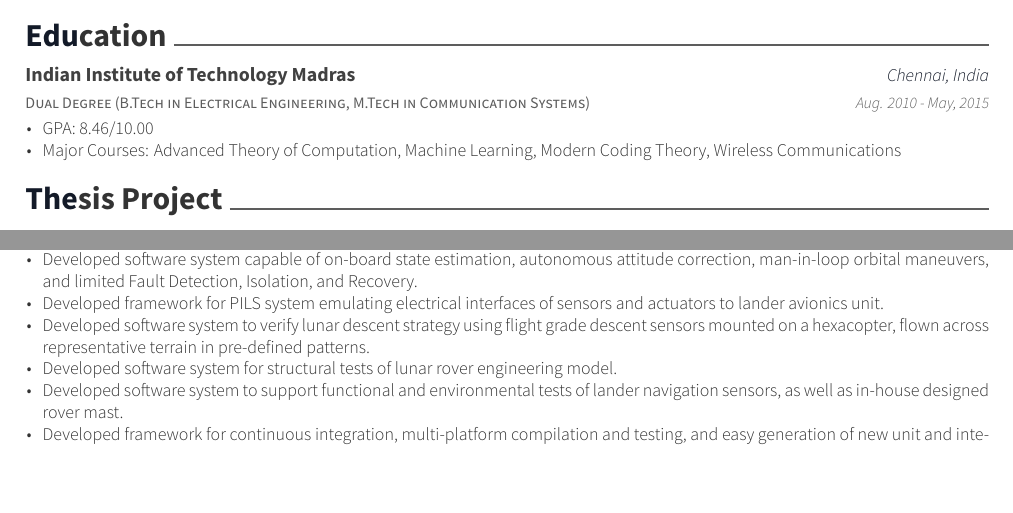
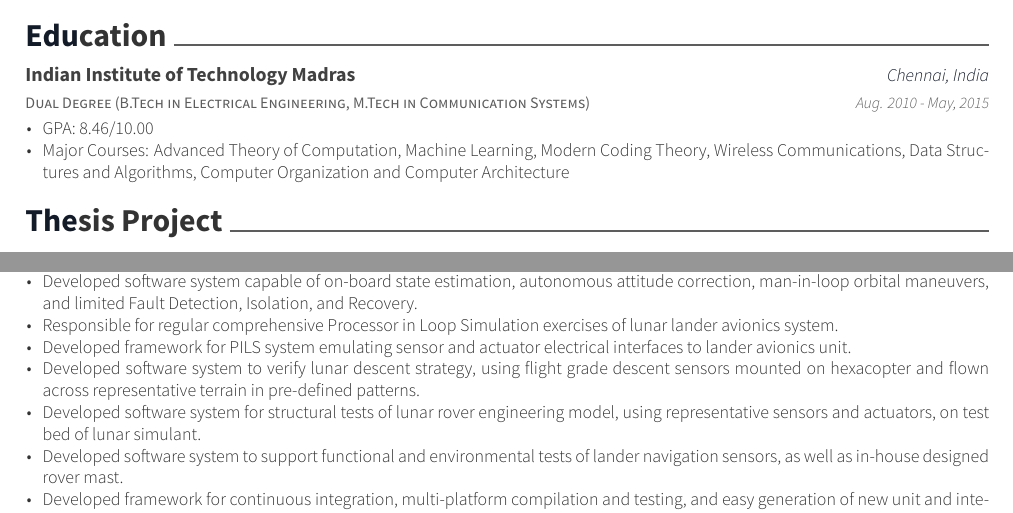
Before and after one commit to protik09/resume, a LaTeX CV (mardava_gubbi_cv.tex, which reads resume/education.tex, resume/experience.tex): two parts of page 1 of 2, joined at a grey line, cut so that both start at the same text, the shorter picture padded with empty space. Compiled offline with XeLaTeX.

Commit message:
Add details to Team Indus section and courses section of IIT Madras

```diff
--- a/resume/education.tex
+++ b/resume/education.tex
@@ -8,7 +8,7 @@
 	{
 		\begin{cvitems}
 		\item{GPA: 8.46/10.00}
-		\item{Major Courses: Advanced Theory of Computation, Machine Learning, Modern Coding Theory, Wireless Communications}
+		\item{Major Courses: Advanced Theory of Computation, Machine Learning, Modern Coding Theory, Wireless Communications, Data Structures and Algorithms, Computer Organization and Computer Architecture}
 		\end{cvitems}
 	}
 \end{cventries}
--- a/resume/experience.tex
+++ b/resume/experience.tex
@@ -10,9 +10,10 @@
 			\item{Leading a team of seven people developing software for the lunar lander.}
 			\item{Developed software system to perform an autonomous lunar descent sequence, with on board estimation of lander states, constrained landing site selection, and targeted descent to selected landing site.}
 			\item{Developed software system capable of on-board state estimation, autonomous attitude correction, man-in-loop orbital maneuvers, and limited Fault Detection, Isolation, and Recovery.}
-			\item{Developed framework for PILS system emulating electrical interfaces of sensors and actuators to lander avionics unit.}
-			\item{Developed software system to verify lunar descent strategy using flight grade descent sensors mounted on a hexacopter, flown across representative terrain in pre-defined patterns.}
-			\item{Developed software system for structural tests of lunar rover engineering model.}
+			\item{Responsible for regular comprehensive Processor in Loop Simulation exercises of lunar lander avionics system.}
+			\item{Developed framework for PILS system emulating sensor and actuator electrical interfaces to lander avionics unit.}
+			\item{Developed software system to verify lunar descent strategy, using flight grade descent sensors mounted on hexacopter and flown across representative terrain in pre-defined patterns.}
+			\item{Developed software system for structural tests of lunar rover engineering model, using representative sensors and actuators, on test bed of lunar simulant.}
 			\item{Developed software system to support functional and environmental tests of lander navigation sensors, as well as in-house designed rover mast.}
 			\item{Developed framework for continuous integration, multi-platform compilation and testing, and easy generation of new unit and integration level tests with existing CUnit and PyUnit libraries.}
 		\end{cvitems}
```
